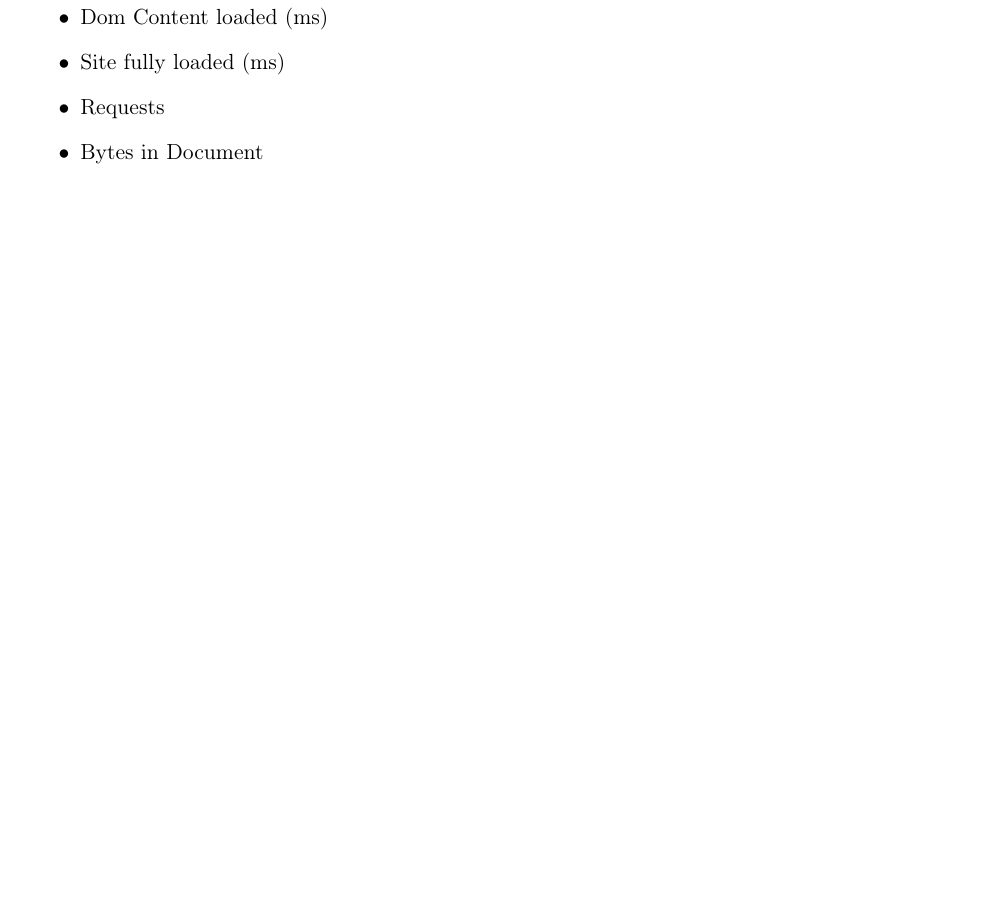
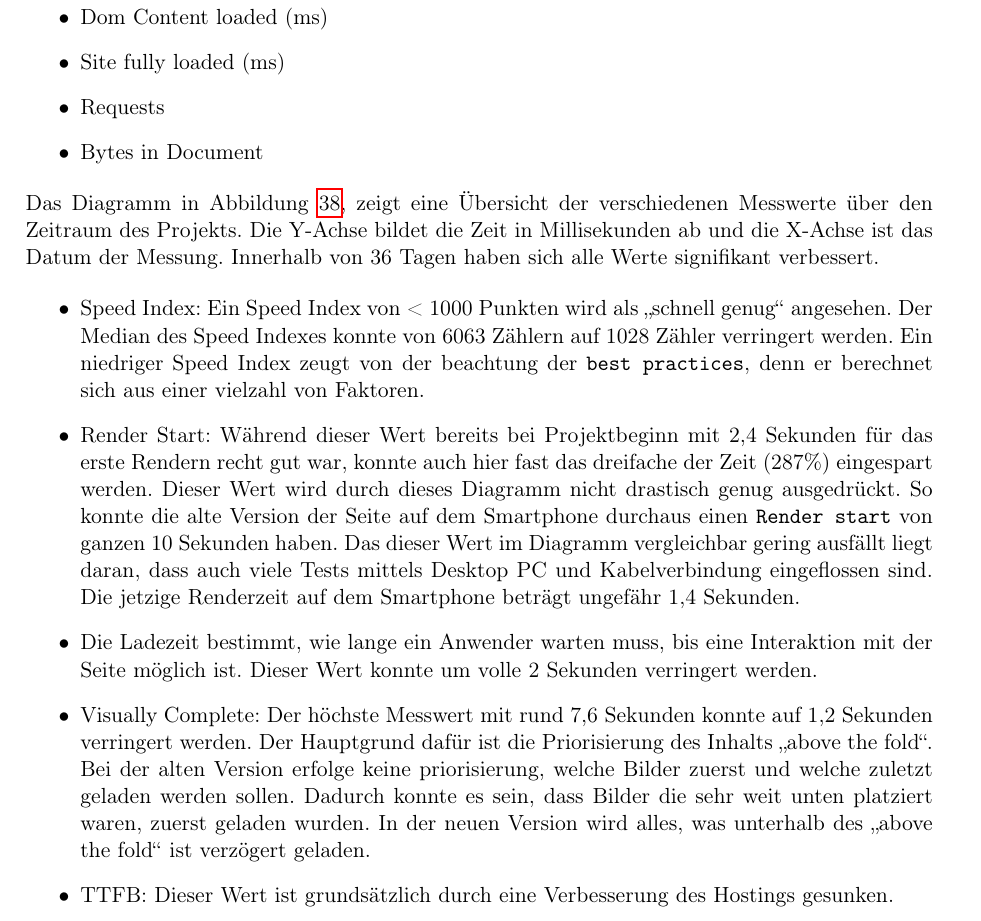
Before and after one commit to Andi-Lo/bachelorthesis, a LaTeX thesis (thesis/thesis.tex, which reads thesis/sections/ergebnis.tex): part of page 54 of 59 before the commit and part of page 54 of 60 after it, cut so that both start at the same text, the shorter picture padded with empty space. Compiled offline with pdfLaTeX.

Commit message:
ergebnis: weiter

```diff
--- a/thesis/sections/ergebnis.tex
+++ b/thesis/sections/ergebnis.tex
@@ -28,6 +28,23 @@
 			\item Site fully loaded (ms)
 			\item Requests
 			\item Bytes in Document
+		\end{itemize}
+
+        Das Diagramm in Abbildung \ref{fig:data_all}, zeigt eine Übersicht der verschiedenen Messwerte über den Zeitraum des Projekts. Die Y-Achse bildet die Zeit in Millisekunden ab und die X-Achse ist das Datum der Messung. Innerhalb von 36 Tagen haben sich alle Werte signifikant verbessert.
+        % todo: wirklich 36 Tage? Nachzählen!
+
+        \begin{itemize}
+            \item Speed Index: Ein Speed Index von < 1000 Punkten wird als "`schnell genug"' angesehen. Der Median des Speed Indexes konnte von 6063 Zählern auf 1028 Zähler verringert werden. Ein niedriger Speed Index zeugt von der beachtung der \texttt{best practices}, denn er berechnet sich aus einer vielzahl von Faktoren.
+            % welche vielzahl an faktoren?
+            % todo, evt Zitat von Twittter (how fast is fast enough?)
+            % fazit: was bedeutet der Speed Index jetzt konkret für den Anwender / Nutzer / fürs Projekt?
+            % todo, evt vergleich mit speed index der top 1000 Alexa sites
+            \item Render Start: Während dieser Wert bereits bei Projektbeginn mit 2,4 Sekunden für das erste Rendern recht gut war, konnte auch hier fast das dreifache der Zeit (287\%) eingespart werden. Dieser Wert wird durch dieses Diagramm nicht drastisch genug ausgedrückt. So konnte die alte Version der Seite auf dem Smartphone durchaus einen \texttt{Render start} von ganzen 10 Sekunden haben. Das dieser Wert im Diagramm vergleichbar gering ausfällt liegt daran, dass auch viele Tests mittels Desktop PC und Kabelverbindung eingeflossen sind. Die jetzige Renderzeit auf dem Smartphone beträgt ungefähr 1,4 Sekunden.
+            % note: daten, die den render start von 1,4 sec belegen?
+            \item Die Ladezeit bestimmt, wie lange ein Anwender warten muss, bis eine Interaktion mit der Seite möglich ist. Dieser Wert konnte um volle 2 Sekunden verringert werden.
+            % nachprüfen ob das mit der Interaktionszeit so stimmt
+            \item Visually Complete: Der höchste Messwert mit rund 7,6 Sekunden konnte auf 1,2 Sekunden verringert werden. Der Hauptgrund dafür ist die Priorisierung des Inhalts "`above the fold"'. Bei der alten Version erfolge keine priorisierung, welche Bilder zuerst und welche zuletzt geladen werden sollen. Dadurch konnte es sein, dass Bilder die sehr weit unten platziert waren, zuerst geladen wurden. In der neuen Version wird alles, was unterhalb des "`above the fold"' ist verzögert geladen.
+            \item TTFB: Dieser Wert ist grundsätzlich durch eine Verbesserung des Hostings gesunken.
         \end{itemize}
 
 		\begin{figure}[htbp]
```
Lines whose indentation alone changed are shown as unchanged.
